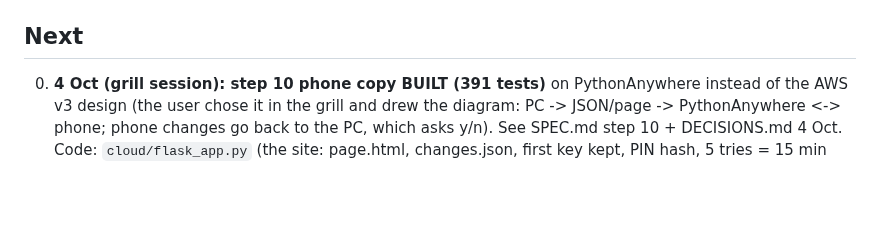
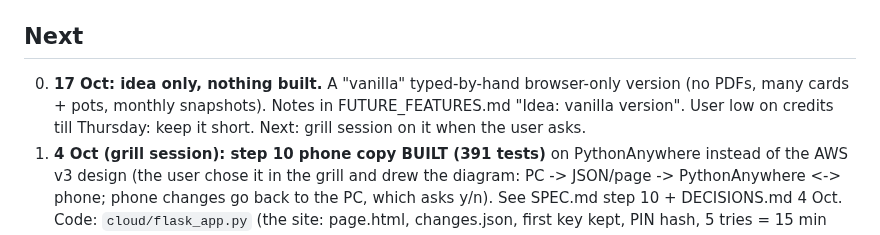
Before and after one commit to DF-AI-Lab/financial-tracker, a Markdown page: CLAUDE.md, the part around one of its changes. Drawn GitHub-style; blank space fills up the shorter version.

```diff
--- a/CLAUDE.md
+++ b/CLAUDE.md
@@ -58,6 +58,9 @@ Mock-up of the home page: `prototype/home.html`. **2 Oct: user ran steps 1-4 on
 left after typical month 416.71 on 2,677. The user's code folder is still named `...stoic-archimedes...` (it holds main).
 
 ## Next
+000. **17 Oct: idea only, nothing built.** A "vanilla" typed-by-hand browser-only version (no PDFs, many cards + pots,
+   monthly snapshots). Notes in FUTURE_FEATURES.md "Idea: vanilla version". User low on credits till Thursday: keep it short.
+   Next: grill session on it when the user asks.
 00. **4 Oct (grill session): step 10 phone copy BUILT (391 tests)** on PythonAnywhere instead of the AWS v3 design (the user
    chose it in the grill and drew the diagram: PC -> JSON/page -> PythonAnywhere <-> phone; phone changes go back to the PC,
    which asks y/n). See SPEC.md step 10 + DECISIONS.md 4 Oct. Code: `cloud/flask_app.py` (the site: page.html,
```
Also changed, not shown: other parts of CLAUDE.md (+1 -1 lines), FUTURE_FEATURES.md (+10 -0 lines).
